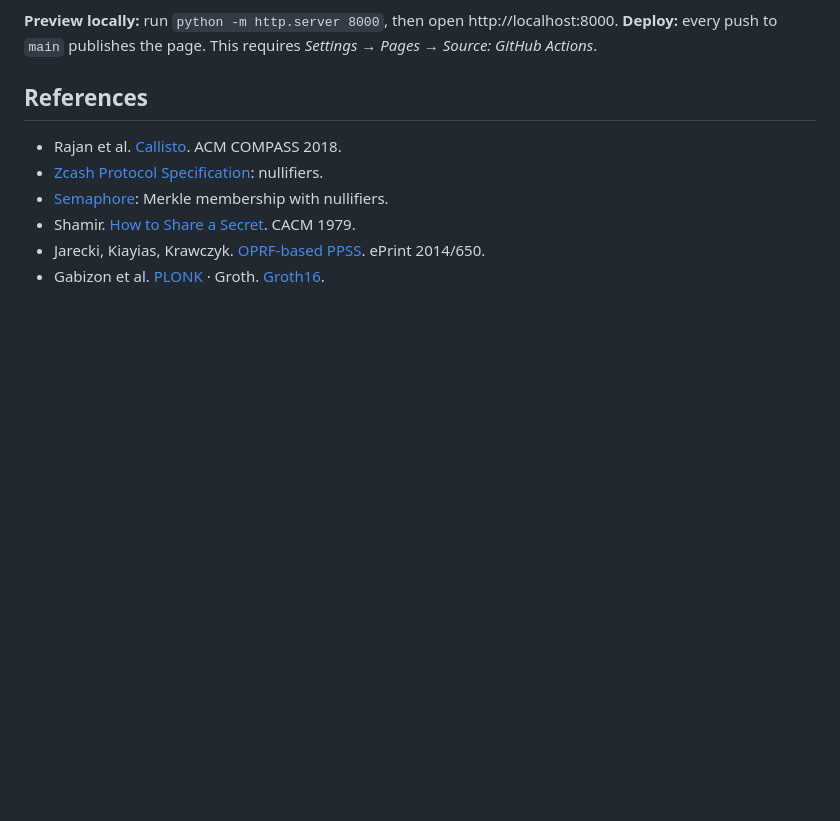
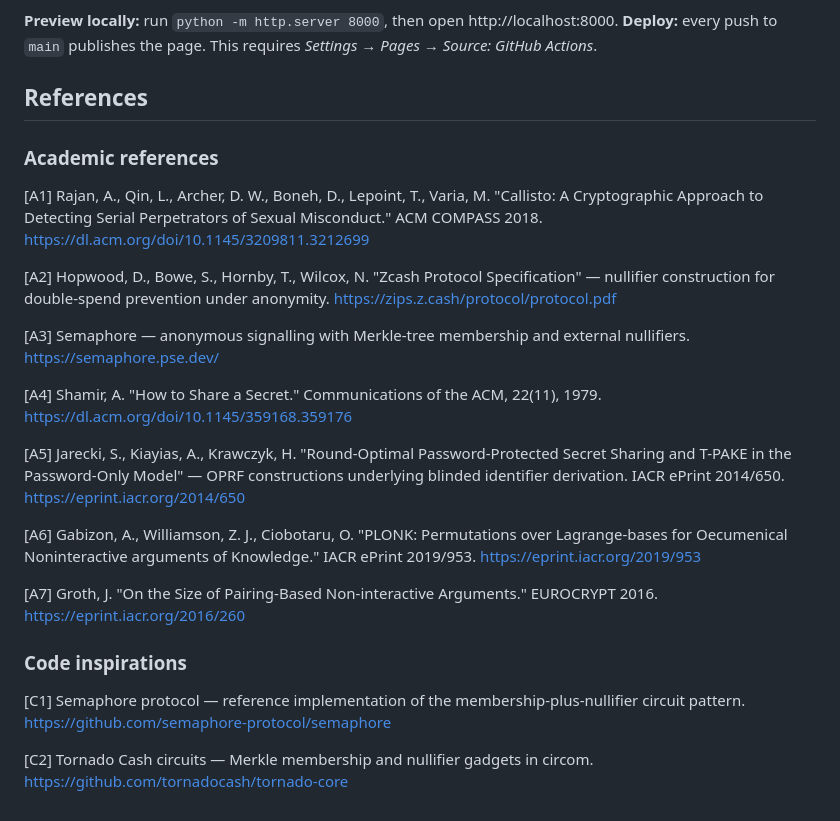
Before and after one commit to TTGenProject/safeproof-zkp, a Markdown page: README.md, the part around the change. Rendered like a GitHub page; blank space fills up the shorter version.

Commit message:
docs: update references.

```diff
--- a/README.md
+++ b/README.md
@@ -44,9 +44,24 @@ Planned components: web intake UI, proof service, ZK circuits, ledger contracts,
 
 ## References
 
-- Rajan et al. [Callisto](https://dl.acm.org/doi/10.1145/3209811.3212699). ACM COMPASS 2018.
-- [Zcash Protocol Specification](https://zips.z.cash/protocol/protocol.pdf): nullifiers.
-- [Semaphore](https://semaphore.pse.dev/): Merkle membership with nullifiers.
-- Shamir. [How to Share a Secret](https://dl.acm.org/doi/10.1145/359168.359176). CACM 1979.
-- Jarecki, Kiayias, Krawczyk. [OPRF-based PPSS](https://eprint.iacr.org/2014/650). ePrint 2014/650.
-- Gabizon et al. [PLONK](https://eprint.iacr.org/2019/953) · Groth. [Groth16](https://eprint.iacr.org/2016/260).
+### Academic references
+
+[A1] Rajan, A., Qin, L., Archer, D. W., Boneh, D., Lepoint, T., Varia, M. "Callisto: A Cryptographic Approach to Detecting Serial Perpetrators of Sexual Misconduct." ACM COMPASS 2018. https://dl.acm.org/doi/10.1145/3209811.3212699
+
+[A2] Hopwood, D., Bowe, S., Hornby, T., Wilcox, N. "Zcash Protocol Specification" — nullifier construction for double-spend prevention under anonymity. https://zips.z.cash/protocol/protocol.pdf
+
+[A3] Semaphore — anonymous signalling with Merkle-tree membership and external nullifiers. https://semaphore.pse.dev/
+
+[A4] Shamir, A. "How to Share a Secret." Communications of the ACM, 22(11), 1979. https://dl.acm.org/doi/10.1145/359168.359176
+
+[A5] Jarecki, S., Kiayias, A., Krawczyk, H. "Round-Optimal Password-Protected Secret Sharing and T-PAKE in the Password-Only Model" — OPRF constructions underlying blinded identifier derivation. IACR ePrint 2014/650. https://eprint.iacr.org/2014/650
+
+[A6] Gabizon, A., Williamson, Z. J., Ciobotaru, O. "PLONK: Permutations over Lagrange-bases for Oecumenical Noninteractive arguments of Knowledge." IACR ePrint 2019/953. https://eprint.iacr.org/2019/953
+
+[A7] Groth, J. "On the Size of Pairing-Based Non-interactive Arguments." EUROCRYPT 2016. https://eprint.iacr.org/2016/260
+
+### Code inspirations
+
+[C1] Semaphore protocol — reference implementation of the membership-plus-nullifier circuit pattern. https://github.com/semaphore-protocol/semaphore
+
+[C2] Tornado Cash circuits — Merkle membership and nullifier gadgets in circom. https://github.com/tornadocash/tornado-core
```
